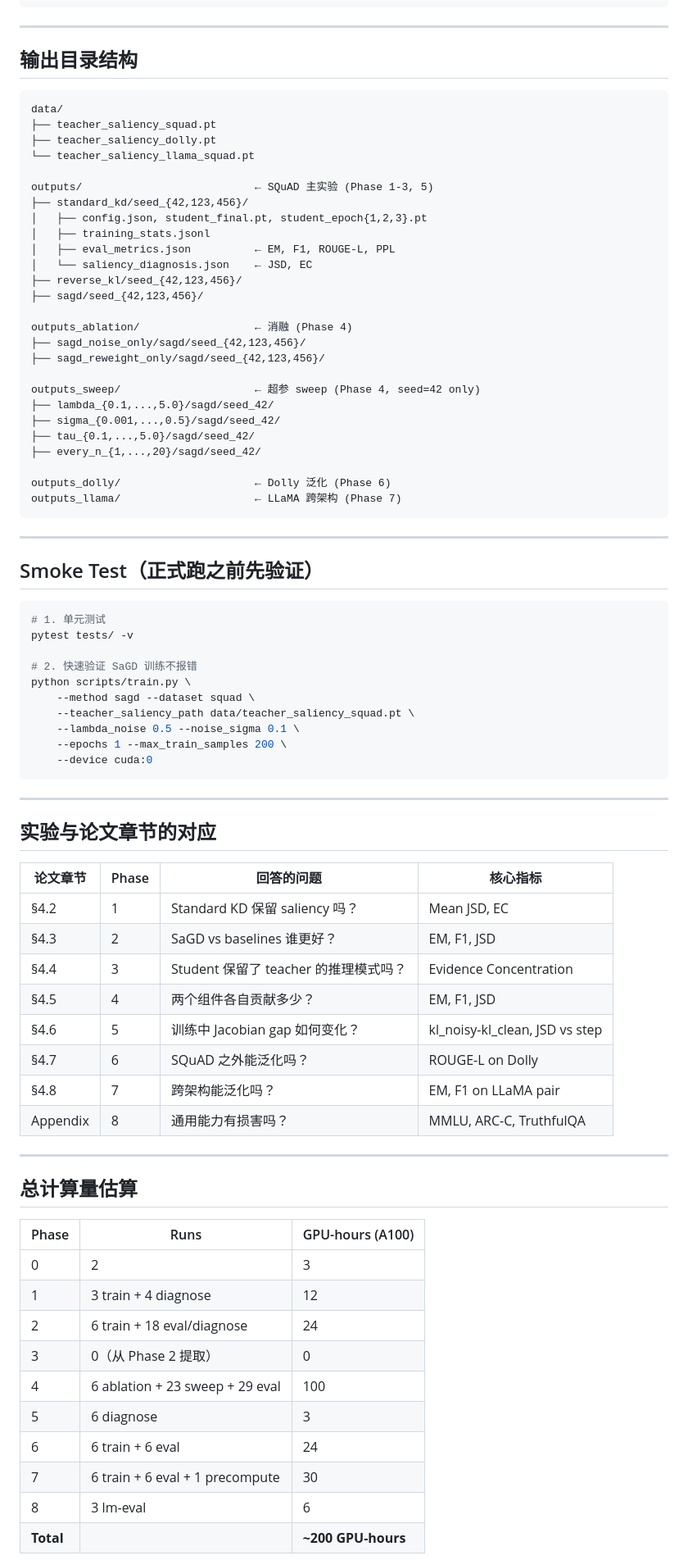
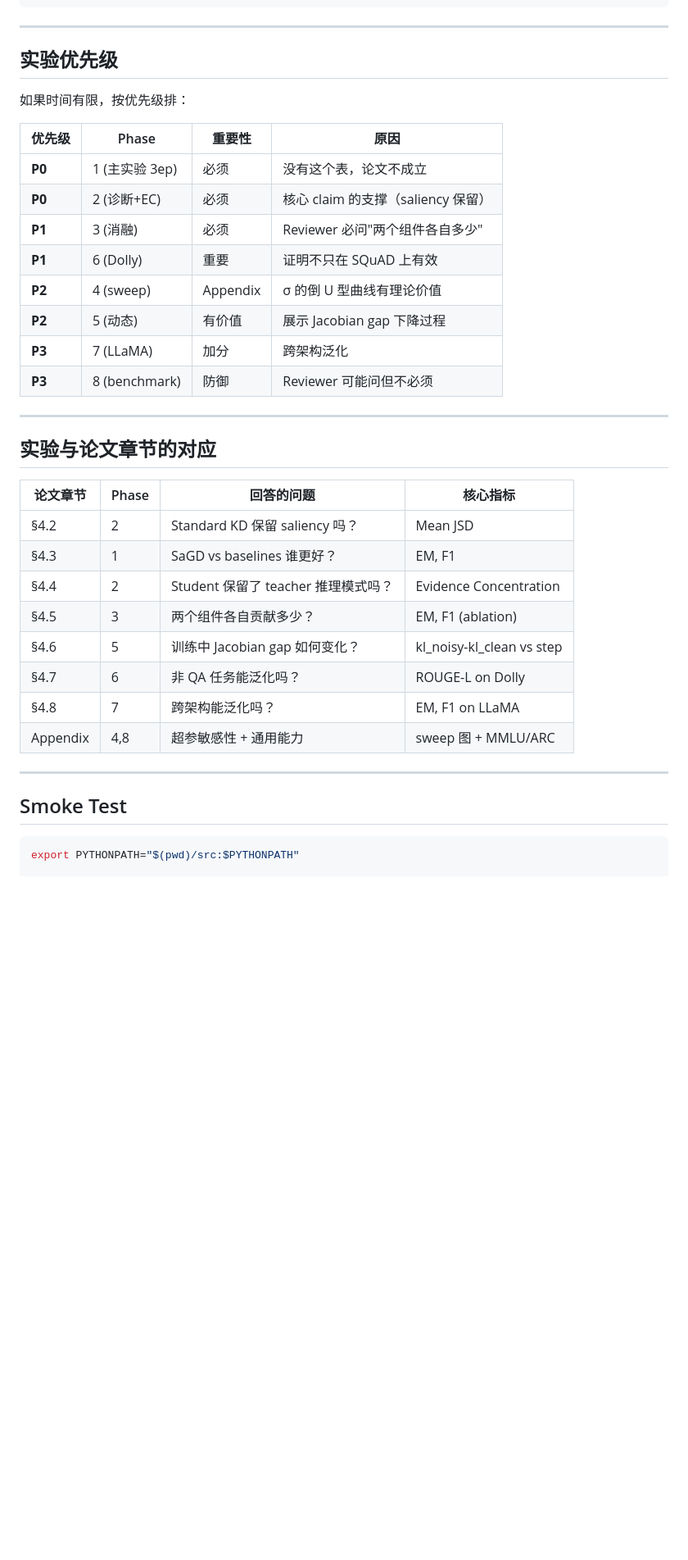
Before and after one commit to Skyyyy0920/SaGD, a Markdown page: EXPERIMENTS.md, the part around one of its changes. Shown at 82% size. Drawn GitHub-style; blank space fills up the shorter version.

````diff
--- a/EXPERIMENTS.md
+++ b/EXPERIMENTS.md
@@ -564,53 +472,20 @@ lm_eval --model hf \
 
 ---
 
-## 输出目录结构
+## 实验优先级
 
-```
-data/
-├── teacher_saliency_squad.pt
-├── teacher_saliency_dolly.pt
-└── teacher_saliency_llama_squad.pt
+如果时间有限，按优先级排：
 
-outputs/                           ← SQuAD 主实验 (Phase 1-3, 5)
-├── standard_kd/seed_{42,123,456}/
-│   ├── config.json, student_final.pt, student_epoch{1,2,3}.pt
-│   ├── training_stats.jsonl
-│   ├── eval_metrics.json          ← EM, F1, ROUGE-L, PPL
-│   └── saliency_diagnosis.json    ← JSD, EC
-├── reverse_kl/seed_{42,123,456}/
-├── sagd/seed_{42,123,456}/
-
-outputs_ablation/                  ← 消融 (Phase 4)
-├── sagd_noise_only/sagd/seed_{42,123,456}/
-├── sagd_reweight_only/sagd/seed_{42,123,456}/
-
-outputs_sweep/                     ← 超参 sweep (Phase 4, seed=42 only)
-├── lambda_{0.1,...,5.0}/sagd/seed_42/
-├── sigma_{0.001,...,0.5}/sagd/seed_42/
-├── tau_{0.1,...,5.0}/sagd/seed_42/
-├── every_n_{1,...,20}/sagd/seed_42/
-
-outputs_dolly/                     ← Dolly 泛化 (Phase 6)
-outputs_llama/                     ← LLaMA 跨架构 (Phase 7)
-```
-
----
-
-## Smoke Test（正式跑之前先验证）
-
-```bash
-# 1. 单元测试
-pytest tests/ -v
-
-# 2. 快速验证 SaGD 训练不报错
-python scripts/train.py \
-    --method sagd --dataset squad \
-    --teacher_saliency_path data/teacher_saliency_squad.pt \
-    --lambda_noise 0.5 --noise_sigma 0.1 \
-    --epochs 1 --max_train_samples 200 \
-    --device cuda:0
-```
+| 优先级 | Phase | 重要性 | 原因 |
+|--------|-------|--------|------|
+| **P0** | 1 (主实验 3ep) | 必须 | 没有这个表，论文不成立 |
+| **P0** | 2 (诊断+EC) | 必须 | 核心 claim 的支撑（saliency 保留） |
+| **P1** | 3 (消融) | 必须 | Reviewer 必问"两个组件各自多少" |
+| **P1** | 6 (Dolly) | 重要 | 证明不只在 SQuAD 上有效 |
+| **P2** | 4 (sweep) | Appendix | σ 的倒 U 型曲线有理论价值 |
+| **P2** | 5 (动态) | 有价值 | 展示 Jacobian gap 下降过程 |
+| **P3** | 7 (LLaMA) | 加分 | 跨架构泛化 |
+| **P3** | 8 (benchmark) | 防御 | Reviewer 可能问但不必须 |
 
 ---
 
@@ -618,29 +493,19 @@ python scripts/train.py \
 
 | 论文章节 | Phase | 回答的问题 | 核心指标 |
 |---------|-------|-----------|---------|
-| §4.2 | 1 | Standard KD 保留 saliency 吗？ | Mean JSD, EC |
-| §4.3 | 2 | SaGD vs baselines 谁更好？ | EM, F1, JSD |
-| §4.4 | 3 | Student 保留了 teacher 的推理模式吗？ | Evidence Concentration |
-| §4.5 | 4 | 两个组件各自贡献多少？ | EM, F1, JSD |
-| §4.6 | 5 | 训练中 Jacobian gap 如何变化？ | kl_noisy-kl_clean, JSD vs step |
-| §4.7 | 6 | SQuAD 之外能泛化吗？ | ROUGE-L on Dolly |
-| §4.8 | 7 | 跨架构能泛化吗？ | EM, F1 on LLaMA pair |
-| Appendix | 8 | 通用能力有损害吗？ | MMLU, ARC-C, TruthfulQA |
+| §4.2 | 2 | Standard KD 保留 saliency 吗？ | Mean JSD |
+| §4.3 | 1 | SaGD vs baselines 谁更好？ | EM, F1 |
+| §4.4 | 2 | Student 保留了 teacher 推理模式吗？ | Evidence Concentration |
+| §4.5 | 3 | 两个组件各自贡献多少？ | EM, F1 (ablation) |
+| §4.6 | 5 | 训练中 Jacobian gap 如何变化？ | kl_noisy-kl_clean vs step |
+| §4.7 | 6 | 非 QA 任务能泛化吗？ | ROUGE-L on Dolly |
+| §4.8 | 7 | 跨架构能泛化吗？ | EM, F1 on LLaMA |
+| Appendix | 4,8 | 超参敏感性 + 通用能力 | sweep 图 + MMLU/ARC |
 
 ---
 
-## 总计算量估算
+## Smoke Test
 
-| Phase | Runs | GPU-hours (A100) |
-|-------|------|-----------------|
-| 0 | 2 | 3 |
-| 1 | 3 train + 4 diagnose | 12 |
-| 2 | 6 train + 18 eval/diagnose | 24 |
-| 3 | 0（从 Phase 2 提取） | 0 |
-| 4 | 6 ablation + 23 sweep + 29 eval | 100 |
-| 5 | 6 diagnose | 3 |
-| 6 | 6 train + 6 eval | 24 |
-| 7 | 6 train + 6 eval + 1 precompute | 30 |
-| 8 | 3 lm-eval | 6 |
-| **Total** | | **~200 GPU-hours** |
+```bash
+export PYTHONPATH="$(pwd)/src:$PYTHONPATH"
 
````
Also changed, not shown: other parts of EXPERIMENTS.md (+236 -318 lines).
